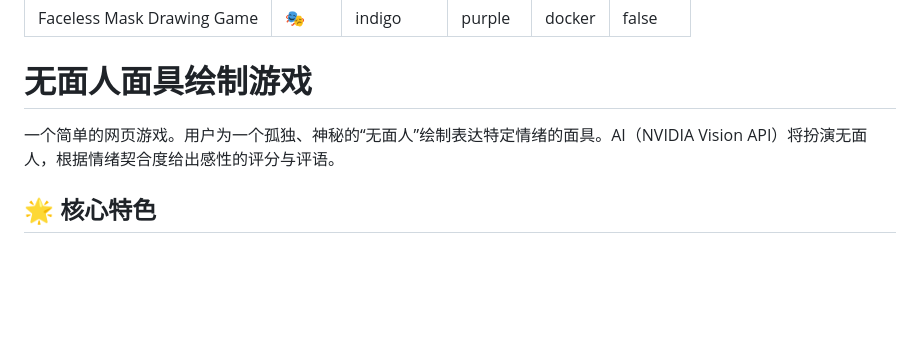
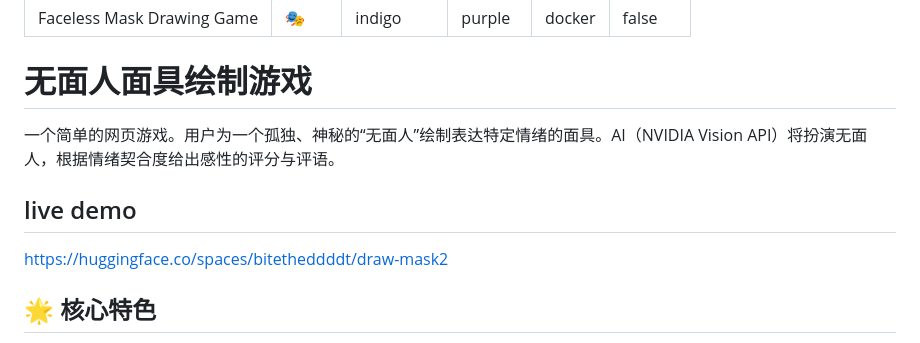
Before and after one commit to Tango-Club/draw-mask2, a Markdown page: README.md, the part around the change. GitHub-like rendering; blank space fills up the shorter version.

Commit message:
add live demo

```diff
--- a/README.md
+++ b/README.md
@@ -9,8 +9,11 @@ pinned: false
 
 # 无面人面具绘制游戏
 
+一个简单的网页游戏。用户为一个孤独、神秘的“无面人”绘制表达特定情绪的面具。AI（NVIDIA Vision API）将扮演无面人，根据情绪契合度给出感性的评分与评语。
 
-一个简单的网页游戏。用户为一个孤独、神秘的“无面人”绘制表达特定情绪的面具。AI（NVIDIA Vision API）将扮演无面人，根据情绪契合度给出感性的评分与评语。
+## live demo
+https://huggingface.co/spaces/bitetheddddt/draw-mask2
+
 
 ## 🌟 核心特色
 
```
